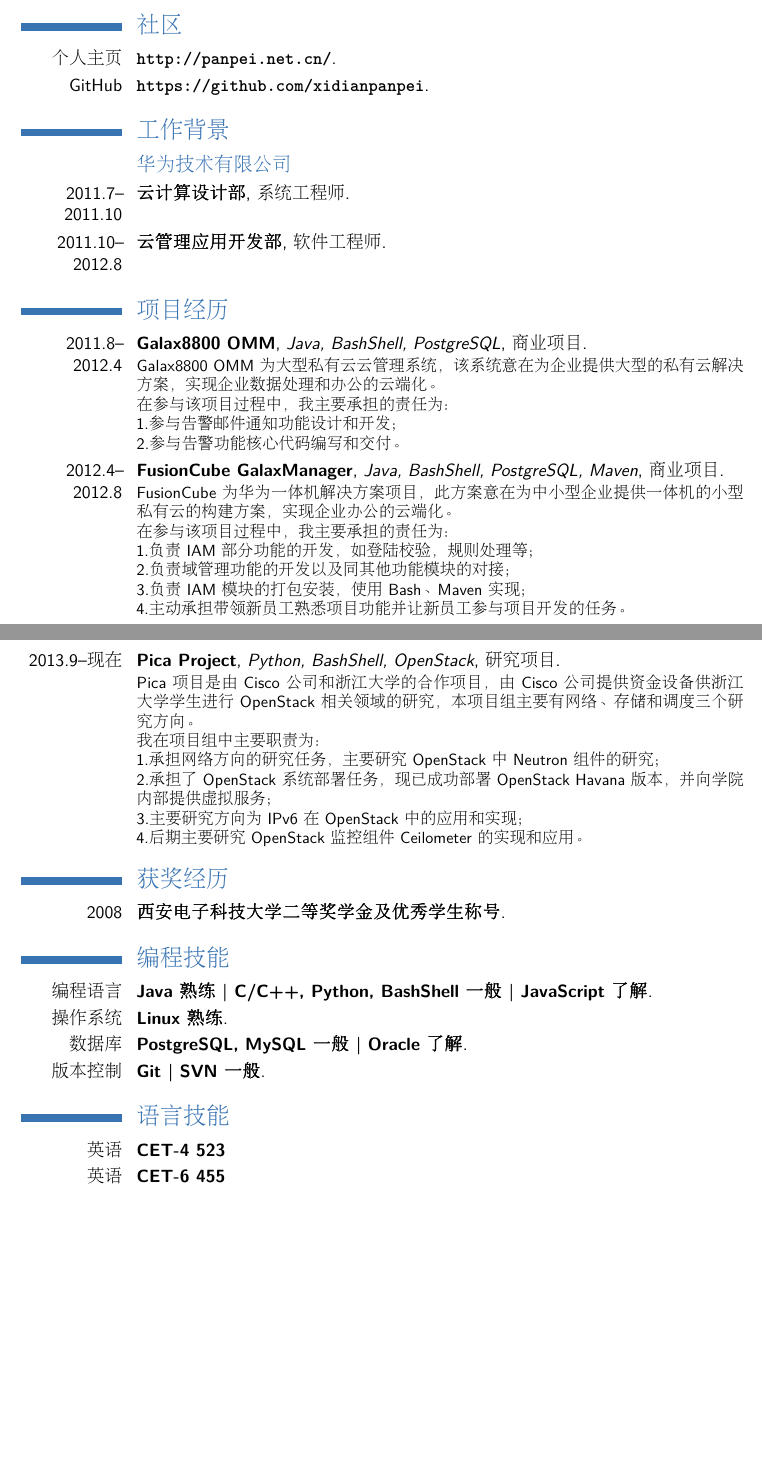
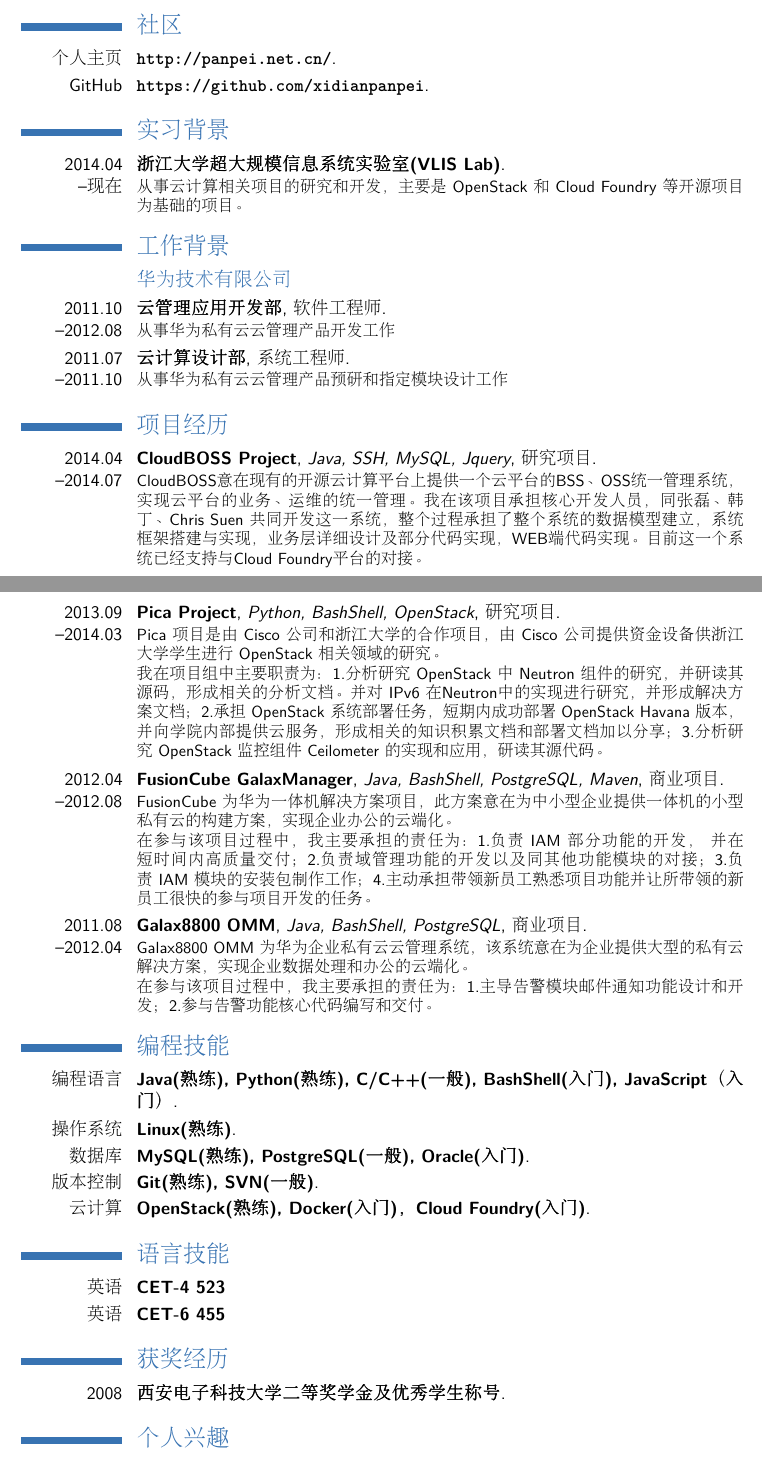
Before and after one commit to xidianpanpei/resume-source, a LaTeX CV (my_cv_zh.tex): two parts of pages 1 and 2 of 2, joined at a grey line, cut so that both start at the same text, the shorter picture padded with empty space. Compiled offline with pdfLaTeX.

Commit message:
Update: update the inter experience

```diff
--- a/my_cv_zh.tex
+++ b/my_cv_zh.tex
@@ -16,7 +16,7 @@
 \firstname{潘}
 \familyname{培}
 \title{简历}
-\mobile{(+86)~15057478457}
+\mobile{(+86)~13285811560}
 \email{pannpei@gmail.com}
 \homepage{http://panpei.net.cn/}
 \nopagenumbers{}
@@ -47,49 +47,39 @@
 %{Title}{Magazine Name}
 %{a}{b}{c}
 
-%\section{实习背景}
-%\cventry{year}{Name}{a}{b}{c}{d}
+\section{实习背景}
+\cventry{2014.04\\--现在}{浙江大学超大规模信息系统实验室(VLIS Lab)}{}{}{}{
+\small 从事云计算相关项目的研究和开发，主要是~OpenStack~和~Cloud Foundry~等开源项目为基础的项目。}
 
 \section{工作背景}
 \subsection{华为技术有限公司}
-\cventry{2011.7--2011.10}{云计算设计部}{系统工程师}{}{}{}
-\cventry{2011.10--2012.8}{云管理应用开发部}{软件工程师}{}{}{}
+\cventry{2011.10\\--2012.08}{云管理应用开发部}{软件工程师}{}{}{\small 从事华为私有云云管理产品开发工作}
+\cventry{2011.07\\--2011.10}{云计算设计部}{系统工程师}{}{}{\small 从事华为私有云云管理产品预研和指定模块设计工作}
 
 \section{项目经历}
-\cventry{2011.8--2012.4}{Galax8800 OMM}{Java, BashShell, PostgreSQL}{商业项目}{}{Galax8800 OMM~为大型私有云云管理系统，该系统意在为企业提供大型的私有云解决方案，实现企业数据处理和办公的云端化。\\
-在参与该项目过程中，我主要承担的责任为：\\
-1.参与告警邮件通知功能设计和开发；\\
-2.参与告警功能核心代码编写和交付。}
+\cventry{2014.04\\--2014.07}{CloudBOSS Project}{Java, SSH, MySQL, Jquery}{研究项目}{}{CloudBOSS意在现有的开源云计算平台上提供一个云平台的BSS、OSS统一管理系统，实现云平台的业务、运维的统一管理。我在该项目承担核心开发人员，同张磊、韩丁、Chris Suen~共同开发这一系统，整个过程承担了整个系统的数据模型建立，系统框架搭建与实现，业务层详细设计及部分代码实现，WEB端代码实现。目前这一个系统已经支持与Cloud Foundry平台的对接。}
 \vspace*{0.2\baselineskip}
-\cventry{2012.4--2012.8}{FusionCube GalaxManager}{Java, BashShell, PostgreSQL, Maven}{商业项目}{}{FusionCube~为华为一体机解决方案项目，此方案意在为中小型企业提供一体机的小型私有云的构建方案，实现企业办公的云端化。\\
-在参与该项目过程中，我主要承担的责任为：\\
-1.负责~IAM~部分功能的开发，如登陆校验，规则处理等；\\
-2.负责域管理功能的开发以及同其他功能模块的对接；\\
-3.负责~IAM~模块的打包安装，使用~Bash、Maven~实现；\\
-4.主动承担带领新员工熟悉项目功能并让新员工参与项目开发的任务。}
+\cventry{2013.09\\--2014.03}{Pica Project}{Python, BashShell, OpenStack}{研究项目}{}{Pica~项目是由~Cisco~公司和浙江大学的合作项目，由~Cisco~公司提供资金设备供浙江大学学生进行~OpenStack~相关领域的研究。\\
+我在项目组中主要职责为：1.分析研究~OpenStack~中~Neutron~组件的研究，并研读其源码，形成相关的分析文档。并对~IPv6~在Neutron中的实现进行研究，并形成解决方案文档；2.承担~OpenStack~系统部署任务，短期内成功部署~OpenStack Havana~版本，并向学院内部提供云服务，形成相关的知识积累文档和部署文档加以分享；3.分析研究~OpenStack~监控组件~Ceilometer~的实现和应用，研读其源代码。}
 \vspace*{0.2\baselineskip}
-\cventry{2013.9--现在}{Pica Project}{Python, BashShell, OpenStack}{研究项目}{}{Pica~项目是由~Cisco~公司和浙江大学的合作项目，由~Cisco~公司提供资金设备供浙江大学学生进行~OpenStack~相关领域的研究，本项目组主要有网络、存储和调度三个研究方向。\\
-我在项目组中主要职责为：\\
-1.承担网络方向的研究任务，主要研究~OpenStack~中~Neutron~组件的研究；\\
-2.承担了~OpenStack~系统部署任务，现已成功部署~OpenStack Havana~版本，并向学院内部提供虚拟服务；\\
-3.主要研究方向为~IPv6~在~OpenStack~中的应用和实现；\\
-4.后期主要研究~OpenStack~监控组件~Ceilometer~的实现和应用。}
+\cventry{2012.04\\--2012.08}{FusionCube GalaxManager}{Java, BashShell, PostgreSQL, Maven}{商业项目}{}{FusionCube~为华为一体机解决方案项目，此方案意在为中小型企业提供一体机的小型私有云的构建方案，实现企业办公的云端化。\\
+在参与该项目过程中，我主要承担的责任为：1.负责~IAM~部分功能的开发， 并在短时间内高质量交付；2.负责域管理功能的开发以及同其他功能模块的对接；3.负责~IAM~模块的安装包制作工作；4.主动承担带领新员工熟悉项目功能并让所带领的新员工很快的参与项目开发的任务。}
+\vspace*{0.2\baselineskip}
+\cventry{2011.08\\--2012.04}{Galax8800 OMM}{Java, BashShell, PostgreSQL}{商业项目}{}{Galax8800 OMM~为华为企业私有云云管理系统，该系统意在为企业提供大型的私有云解决方案，实现企业数据处理和办公的云端化。\\
+在参与该项目过程中，我主要承担的责任为：1.主导告警模块邮件通知功能设计和开发；2.参与告警功能核心代码编写和交付。}
+
+\section{编程技能}
+\cventry{编程语言}{Java(熟练), Python(熟练), C/C++(一般), BashShell(入门), JavaScript（入门）}{}{}{}{}
+\cventry{操作系统}{Linux(熟练)}{}{}{}{}
+\cventry{数据库}{MySQL(熟练), PostgreSQL(一般), Oracle(入门)}{}{}{}{}
+\cventry{版本控制}{Git(熟练), SVN(一般)}{}{}{}{}
+\cventry{云计算}{OpenStack(熟练), Docker(入门)，Cloud Foundry(入门)}{}{}{}{}
+
+\section{语言技能}
+\cvitemwithcomment{英语}{CET-4 523}{}
+\cvitemwithcomment{英语}{CET-6 455}{}
 
 \section{获奖经历}
 \cventry{2008}{西安电子科技大学二等奖学金及优秀学生称号}{}{}{}{}
 
-\section{编程技能}
-\cventry{编程语言}{Java~熟练~|~C/C++, Python, BashShell~一般~|~JavaScript~了解}{}{}{}{}
-\cventry{操作系统}{Linux~熟练}{}{}{}{}
-\cventry{数据库}{PostgreSQL, MySQL~一般~|~Oracle~了解}{}{}{}{}
-\cventry{版本控制}{Git~|~SVN~一般}{}{}{}{}
-
-\section{语言技能}
-\cvitemwithcomment{英语}{CET-4 523}{}
-\cvitemwithcomment{英语}{CET-6 455}{}
-%\cvitemwithcomment{英语}{TOEIC 665}{}
-
-%\section{个人兴趣}
-%\cvitem{羽毛球}{\small 尽管技艺不太行，还是很喜欢羽毛球运动的。}
-%\cvitem{骑行}{\small 一直期待能够有一次骑行川藏线的经历，却一直都在等待时机。}
-%\cvitem{编程}{\small 喜欢键盘敲击的感觉，喜欢屏幕上充满优美代码的感觉，喜欢程序调试成功的感觉，喜欢深究之后解决~bug~的感觉。热爱技术，喜欢在网上逛各种技术论坛，了解各种新技术、新工具。}
+\section{个人兴趣}
```
Also changed, not shown: my_cv_zh.tex (7 more changed lines).
